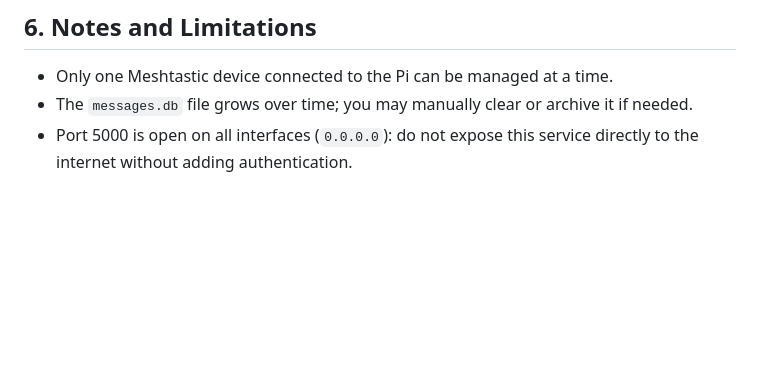
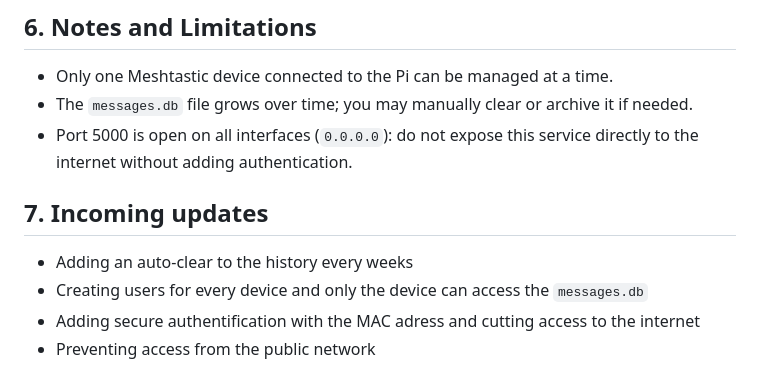
Before and after one commit to Sass-sus/routerMeshtastic, a Markdown page: README.md, the part around the change. GitHub-like rendering; blank space fills up the shorter version.

Commit message:
adding incoming updates to the README

```diff
--- a/README.md
+++ b/README.md
@@ -85,3 +85,10 @@ journalctl -u meshtastic-web -f
 - Only one Meshtastic device connected to the Pi can be managed at a time.
 - The `messages.db` file grows over time; you may manually clear or archive it if needed.
 - Port 5000 is open on all interfaces (`0.0.0.0`): do not expose this service directly to the internet without adding authentication.
+
+## 7. Incoming updates
+
+- Adding an auto-clear to the history every weeks
+- Creating users for every device and only the device can access the `messages.db`
+- Adding secure authentification with the MAC adress and cutting access to the internet
+- Preventing access from the public network
```
